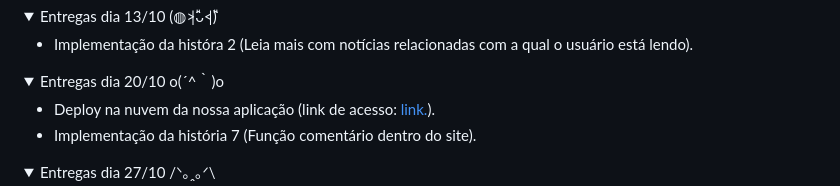
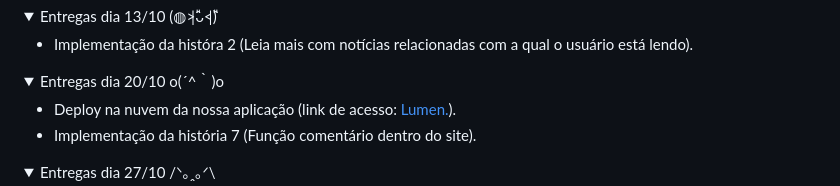
Before and after one commit to AnzinFelipe/Lumen, a Markdown page: README.md, the part around the change. Drawn GitHub-style.

```diff
--- a/README.md
+++ b/README.md
@@ -41,7 +41,7 @@ Dentro da nossa proposta, está incluso:
 <details open>
 <summary>Entregas dia 20/10 o(´^｀)o</summary>
 
-* Deploy na nuvem da nossa aplicação (link de acesso: [link.](https://lumen-kappa-flame.vercel.app/)).
+* Deploy na nuvem da nossa aplicação (link de acesso: [Lumen.](https://lumen-kappa-flame.vercel.app/)).
 * Implementação da história 7 (Função comentário dentro do site).
 </details>
 
```
